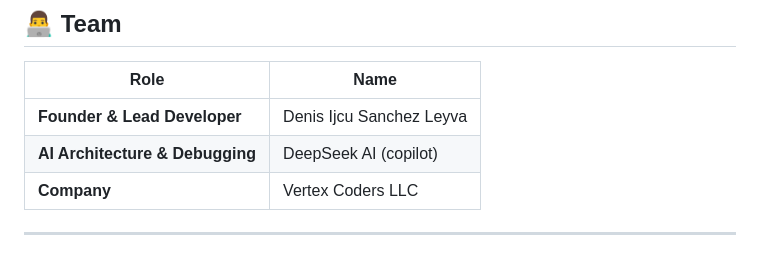
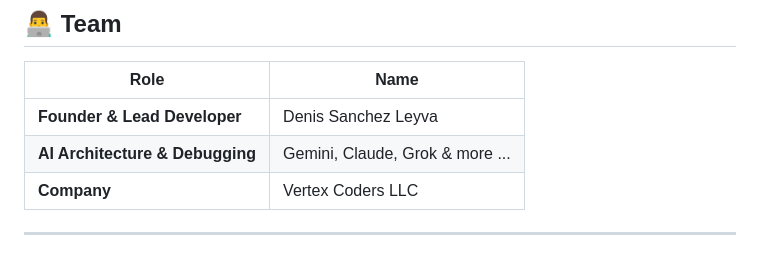
Before and after one commit to Denisijcu/kaggle-gemma4-Hackathon, a Markdown page: README.md, the part around the change. Rendered like a GitHub page.

```diff
--- a/README.md
+++ b/README.md
@@ -120,8 +120,8 @@ SQLite DB WebSocket
 
 | Role | Name |
 |------|------|
-| **Founder & Lead Developer** | Denis Ijcu Sanchez Leyva |
-| **AI Architecture & Debugging** | DeepSeek AI (copilot) |
+| **Founder & Lead Developer** | Denis Sanchez Leyva |
+| **AI Architecture & Debugging** | Gemini, Claude, Grok & more ... |
 | **Company** | Vertex Coders LLC |
 
 ---
```
